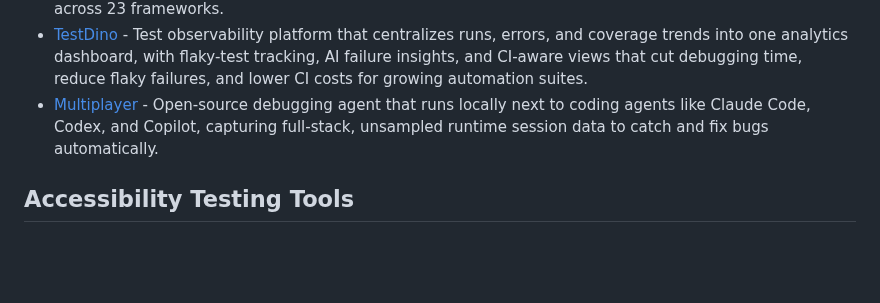
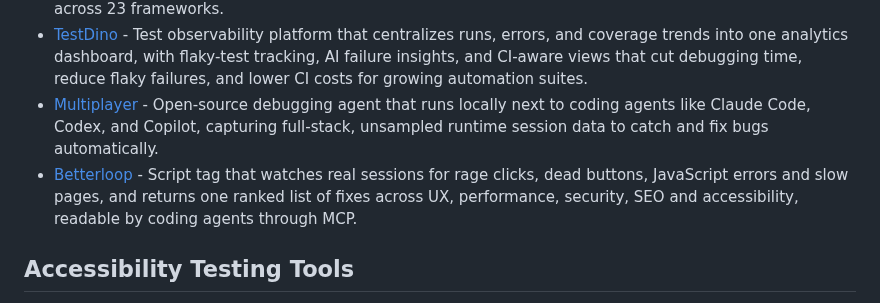
Before and after one commit to ZoranPandovski/awesome-testing-tools, a Markdown page: readme.md, the part around the change. Rendered like a GitHub page; blank space fills up the shorter version.

Commit message:
Add Betterloop to Test Observability Tools

```diff
--- a/readme.md
+++ b/readme.md
@@ -137,6 +137,7 @@
 - [Qualflare](https://qualflare.com/test-observability/) - AI test management and observability platform that turns CI results into answers: history-based flaky-test detection, failure clustering by root cause, reliability trends, and release-risk scoring across 23 frameworks.
 - [TestDino](https://testdino.com/) - Test observability platform that centralizes runs, errors, and coverage trends into one analytics dashboard, with flaky-test tracking, AI failure insights, and CI-aware views that cut debugging time, reduce flaky failures, and lower CI costs for growing automation suites.
 - [Multiplayer](https://multiplayer.app/) - Open-source debugging agent that runs locally next to coding agents like Claude Code, Codex, and Copilot, capturing full-stack, unsampled runtime session data to catch and fix bugs automatically.
+- [Betterloop](https://betterloopai.com/) - Script tag that watches real sessions for rage clicks, dead buttons, JavaScript errors and slow pages, and returns one ranked list of fixes across UX, performance, security, SEO and accessibility, readable by coding agents through MCP.
 
 ## Accessibility Testing Tools
 
```
